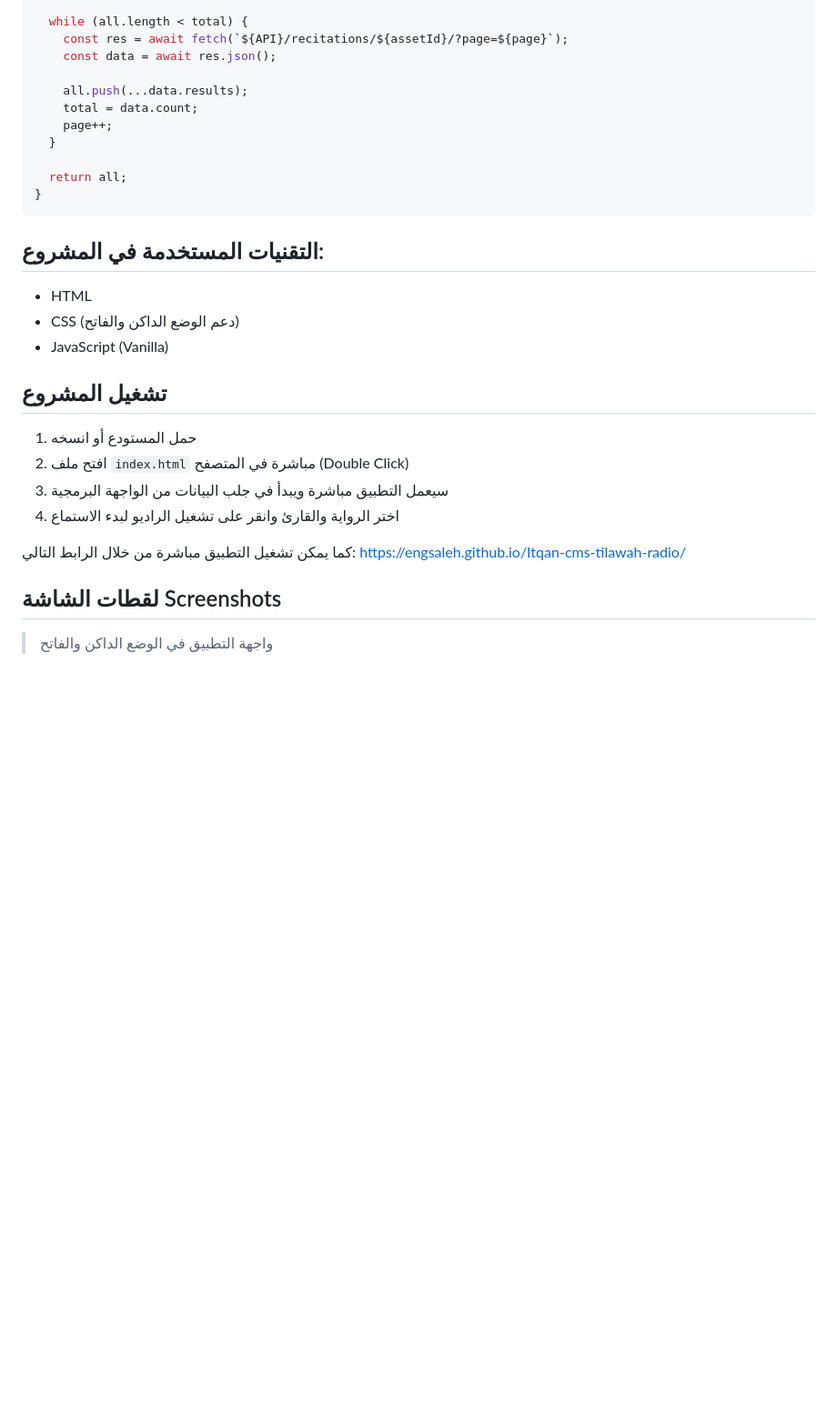
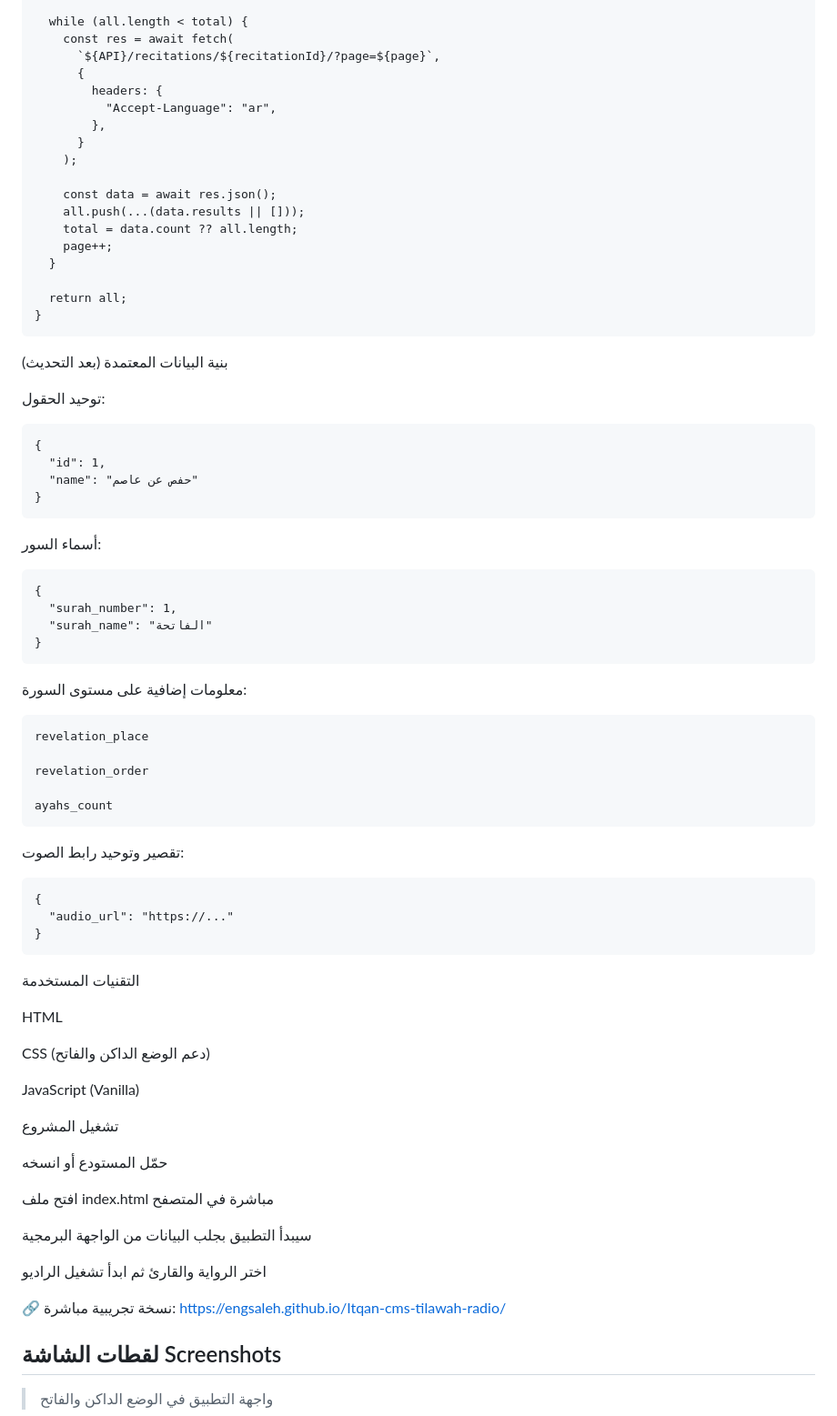
Before and after one commit to engsaleh/Itqan-cms-tilawah-radio, a Markdown page: readme.md, the part around one of its changes. Shown at 91% size. Rendered like a GitHub page; blank space fills up the shorter version.

Commit message:
Enhance README content and formatting
Updated the README file with improved descriptions and formatting.

````diff
--- a/readme.md
+++ b/readme.md
@@ -88,34 +88,75 @@ async function fetchAllTracks(assetId) {
   let total = Infinity;
 
   while (all.length < total) {
-    const res = await fetch(`${API}/recitations/${assetId}/?page=${page}`);
+    const res = await fetch(
+      `${API}/recitations/${recitationId}/?page=${page}`,
+      {
+        headers: {
+          "Accept-Language": "ar",
+        },
+      }
+    );
+
     const data = await res.json();
-
-    all.push(...data.results);
-    total = data.count;
+    all.push(...(data.results || []));
+    total = data.count ?? all.length;
     page++;
   }
 
   return all;
 }
 ```
+بنية البيانات المعتمدة (بعد التحديث)
 
+توحيد الحقول:
+```
+{
+  "id": 1,
+  "name": "حفص عن عاصم"
+}
+```
 
+أسماء السور:
+```
+{
+  "surah_number": 1,
+  "surah_name": "الفاتحة"
+}
+```
 
-## التقنيات المستخدمة في المشروع:
+معلومات إضافية على مستوى السورة:
+```
+revelation_place
 
-* HTML
-* CSS (دعم الوضع الداكن والفاتح)
-* JavaScript (Vanilla)
+revelation_order
 
-## تشغيل المشروع
+ayahs_count
+```
+تقصير وتوحيد رابط الصوت:
+```
+{
+  "audio_url": "https://..."
+}
+```
+التقنيات المستخدمة
 
-1. حمل المستودع أو انسخه
-2. افتح ملف `index.html` مباشرة في المتصفح (Double Click)
-3. سيعمل التطبيق مباشرة ويبدأ في جلب البيانات من الواجهة البرمجية
-4. اختر الرواية والقارئ وانقر على تشغيل الراديو لبدء الاستماع
+HTML
 
-كما يمكن تشغيل التطبيق مباشرة من خلال الرابط التالي:
+CSS (دعم الوضع الداكن والفاتح)
+
+JavaScript (Vanilla)
+
+تشغيل المشروع
+
+حمّل المستودع أو انسخه
+
+افتح ملف index.html مباشرة في المتصفح
+
+سيبدأ التطبيق بجلب البيانات من الواجهة البرمجية
+
+اختر الرواية والقارئ ثم ابدأ تشغيل الراديو
+
+🔗 نسخة تجريبية مباشرة:
 https://engsaleh.github.io/Itqan-cms-tilawah-radio/
 
 
````
Also changed, not shown: other parts of readme.md (+62 -62 lines).
